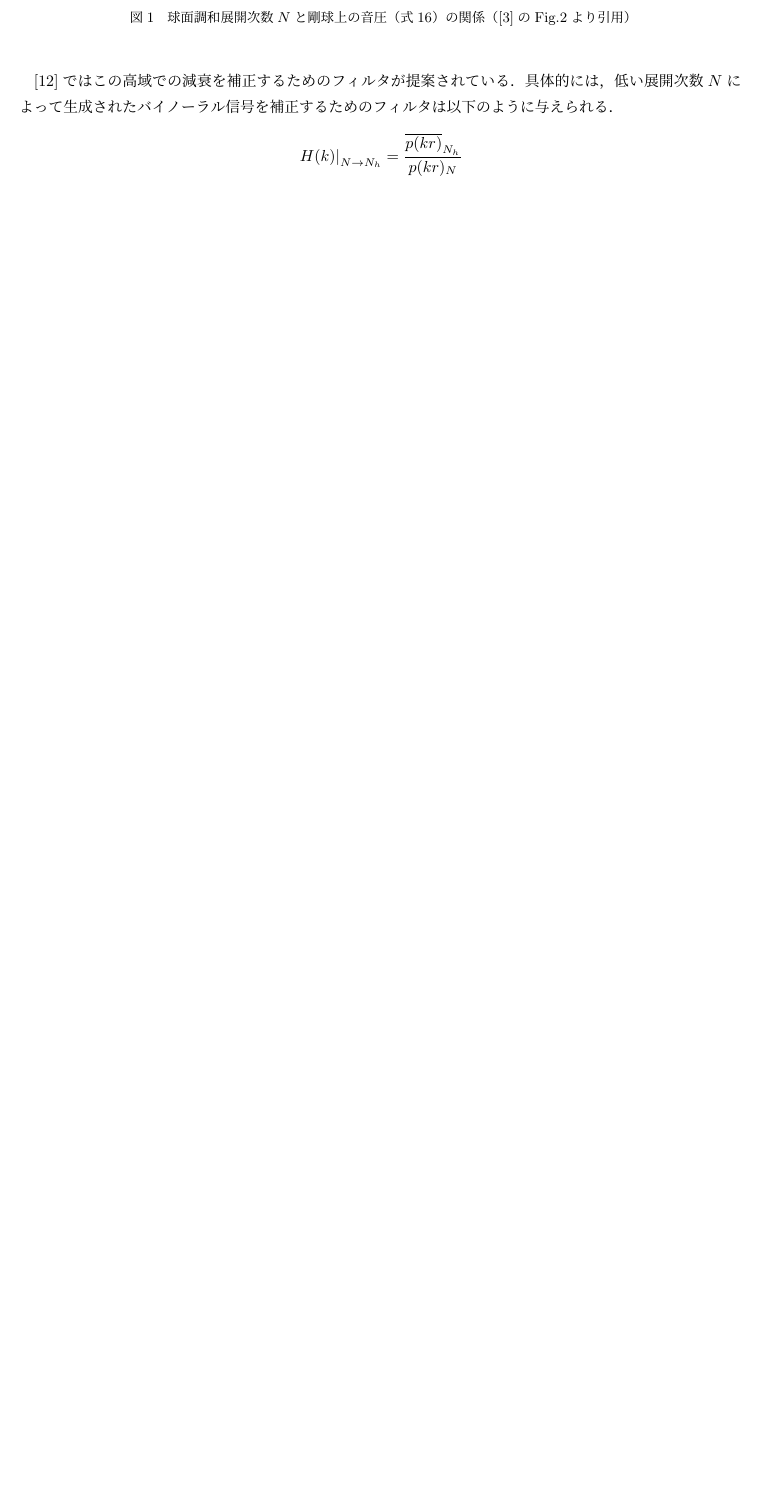
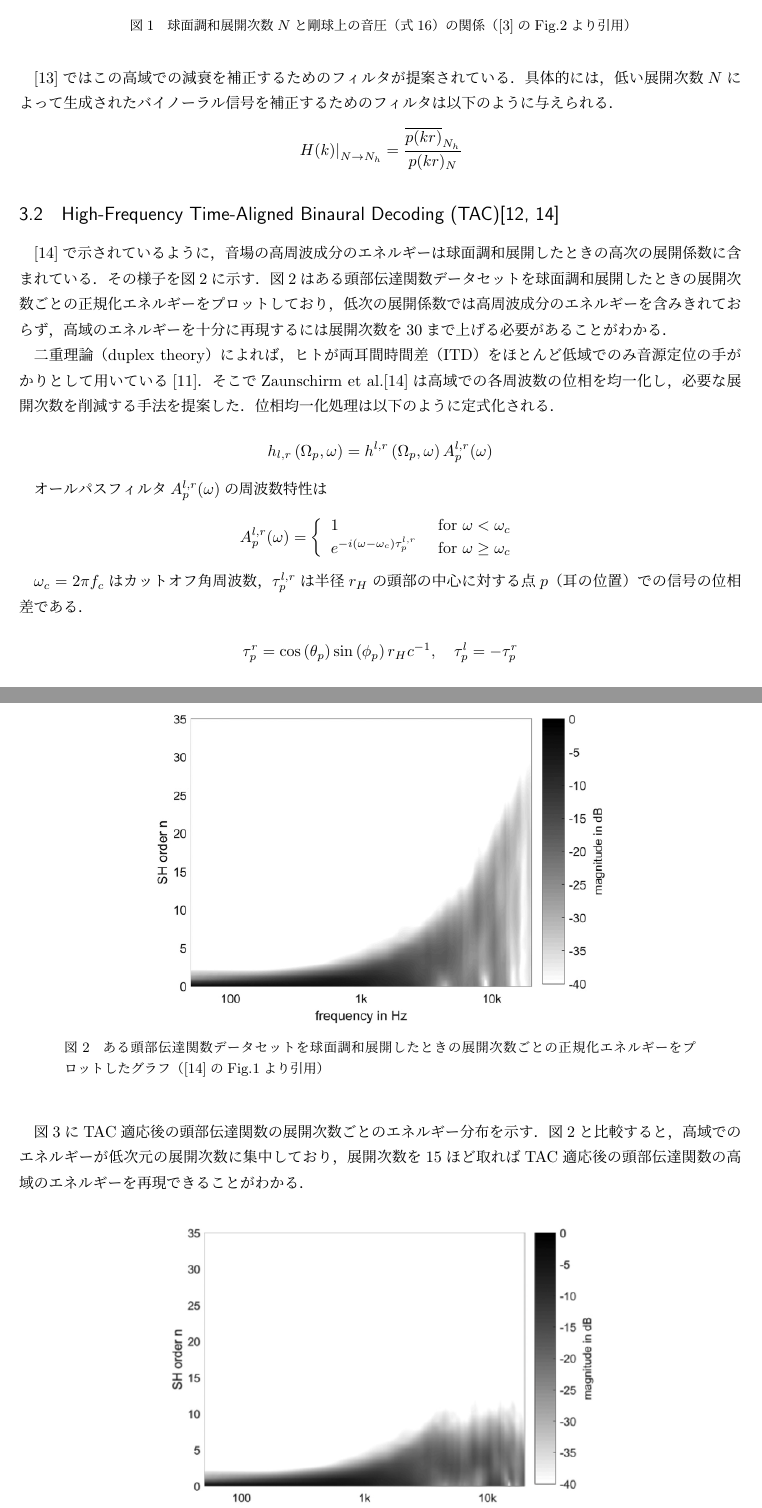
Before and after one commit to tmtakashi/spherical-array-binaural-survey, a LaTeX document (main.tex): part of page 7 of 8 before the commit and two parts of pages 7 and 8 of 9 after it, the two joined at a grey line, cut so that both start at the same text, the shorter picture padded with empty space. Compiled offline with pLaTeX and dvipdfmx.

Commit message:
TAC追加

```diff
--- a/main.tex
+++ b/main.tex
@@ -1,5 +1,7 @@
 \documentclass[a4paper]{jsarticle}
+\usepackage[numbers]{natbib}
 \usepackage[dvipdfm]{graphicx}
+\usepackage{float}
 \usepackage{amsmath}
 
 \begin{document}
@@ -293,9 +298,9 @@ $$
 
 \begin{figure}[htbp]
     \centering
-    \label{high_freq_rolloff}
     \includegraphics[clip,width=10cm]{./high_freq_rolloff.png}
     \caption{球面調和展開次数$N$と剛球上の音圧（式\ref{rigid_sphere_pressure_avg}）の関係（\cite{Ben-Hur2017-gm}のFig.2より引用）}
+    \label{high_freq_rolloff}
 \end{figure}
 
 \cite{Sheaffer2014-bo}ではこの高域での減衰を補正するためのフィルタが提案されている．
@@ -304,4 +309,40 @@ $$
     \left.H(k)\right|_{N \rightarrow N_{h}}=\frac{\overline{p(k r)}_{N_{h}}}{p(k r)_{N}}
 $$
 
-\bibliographystyle{abbrv}
+\subsection{High-Frequency Time-Aligned Binaural Decoding
+    (TAC)\cite{Schorkhuber2018-ql,Zaunschirm2018-mn}}
+\cite{Zaunschirm2018-mn}で示されているように，音場の高周波成分のエネルギーは球面調和展開したときの高次の展開係数に含まれている．その様子を図\ref{high_order_energy}に示す．
+図\ref{high_order_energy}はある頭部伝達関数データセットを球面調和展開したときの展開次数ごとの正規化エネルギーをプロットしており，低次の展開係数では高周波成分のエネルギーを含みきれておらず，高域のエネルギーを十分に再現するには展開次数を30まで上げる必要があることがわかる．
+
+\begin{figure}[htbp]
+    \centering
+    \includegraphics[clip,width=10cm]{./high_order_energy.png}
+    \caption{ある頭部伝達関数データセットを球面調和展開したときの展開次数ごとの正規化エネルギーをプロットしたグラフ（\cite{Zaunschirm2018-mn}のFig.1より引用）}
+    \label{high_order_energy}
+\end{figure}
+
+二重理論（duplex theory）によれば，ヒトが両耳間時間差（ITD）をほとんど低域でのみ音源定位の手がかりとして用いている\cite{roginska2017immersive}．
+そこで\citeauthor{Zaunschirm2018-mn}\cite{Zaunschirm2018-mn}は高域での各周波数の位相を均一化し，
+必要な展開次数を削減する手法を提案した．
+位相均一化処理は以下のように定式化される．
+
+$$
+    h_{l, r}\left(\Omega_{p}, \omega\right)=h^{l, r}\left(\Omega_{p}, \omega\right) A_{p}^{l, r}(\omega)
+$$
+
+オールパスフィルタ$A_{p}^{l, r}(\omega)$の周波数特性は
+$$
+    A_{p}^{l, r}(\omega)=\left\{\begin{array}{ll}
+        1                                                    & \text { for } \omega<\omega_{c}      \\
+        e^{-i\left(\omega-\omega_{c}\right) \tau_{p}^{l, r}} & \text { for } \omega \geq \omega_{c}
+    \end{array}\right.
+$$
+
+$\omega_c=2\pi f_c$はカットオフ角周波数，$\tau_{p}^{l, r}$は半径$r_H$の頭部の中心に対する点$p$（耳の位置）での信号の位相差である．
+
+$$
+    \tau_{p}^{r}=\cos \left(\theta_{p}\right) \sin \left(\phi_{p}\right) r_{H} c^{-1}, \quad \tau_{p}^{l}=-\tau_{p}^{r}
+$$
+
+図\ref{high_order_energy_improved}にTAC適応後の頭部伝達関数の展開次数ごとのエネルギー分布を示す．
+図\ref{high_order_energy}と比較すると，高域でのエネルギーが低次元の展開次数に集中しており，展開次数を15ほど取ればTAC適応後の頭部伝達関数の高域のエネルギーを再現できることがわかる．
@@ -308,3 +353,13 @@ $$
+    \label{high_order_energy_improved}
+\end{figure}
+\cite{Schorkhuber2018-ql}によれば，カットオフ周波数は2kHzほどあれば主観的にも十分な結果が得られる．
+
+
+
+
+
+
+\bibliographystyle{plainnat}
 \bibliography{refs}
 
 \end{document}
```
Also changed, not shown: refs.bib (+10 -0 lines), __latexindent_temp.pdf, high_order_energy.png (added), high_order_energy_improved.png (added), main.pdf, main.tex (9 more changed lines), 2 other files.
